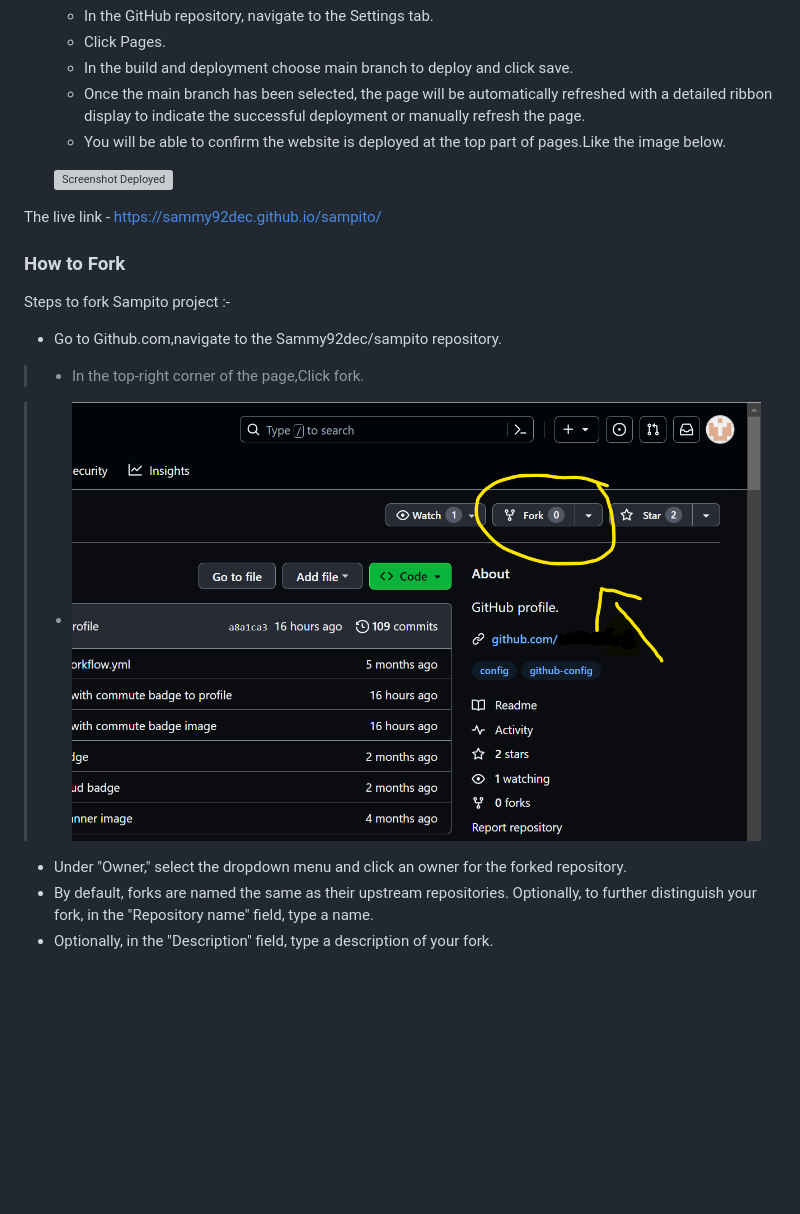
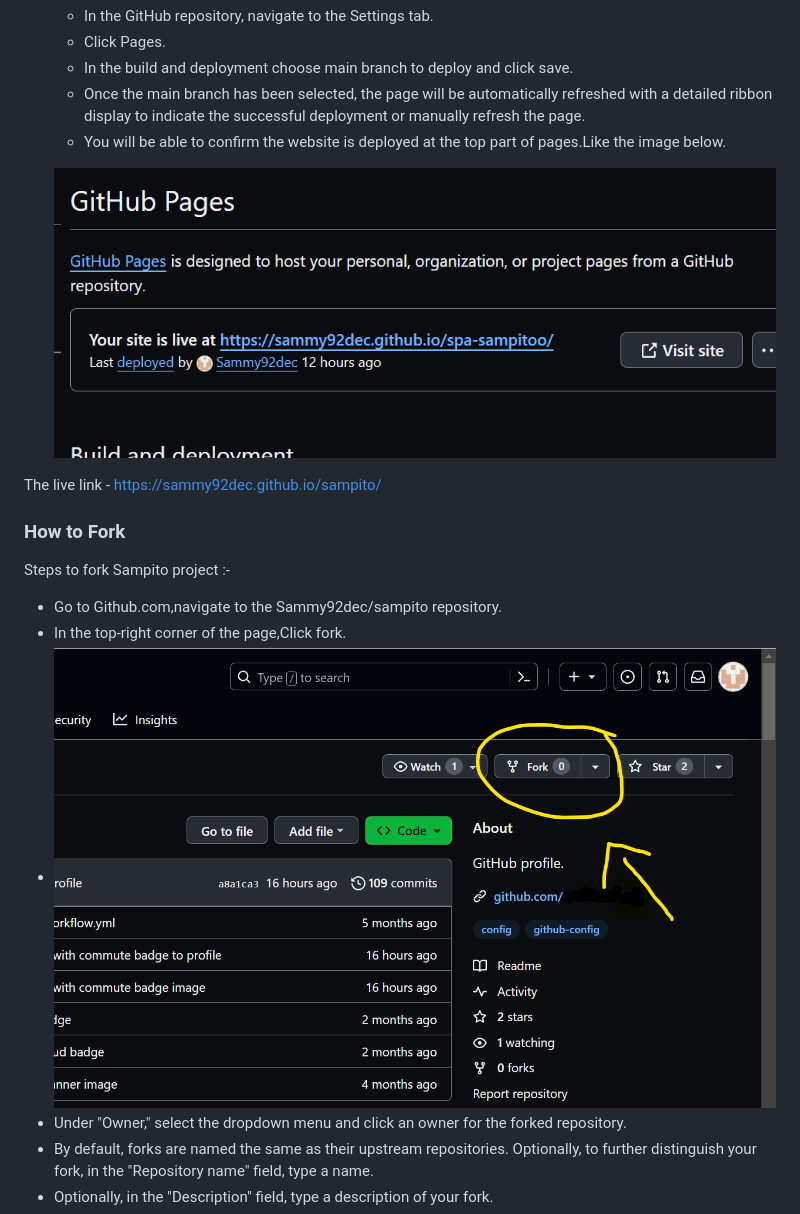
Before and after one commit to Sammy92dec/sampito, a Markdown page: README.md, the part around the change. Rendered like a GitHub page; blank space fills up the shorter version; grey boxes are pictures that could not be loaded.

Commit message:
fix: the deployed link thats on the README

```diff
--- a/README.md
+++ b/README.md
@@ -146,7 +146,7 @@ This section is the process to go through to deploy the project to a hosting pla
   - Once the main branch has been selected, the page will be automatically refreshed with a detailed ribbon display to indicate the successful deployment or manually refresh the page.
   - You will be able to confirm the website is deployed at the top part of pages.Like the image below.
 
-  ![Screenshot Deployed](workspaces/spa-sampitoo/assets/images/deployed.png)
+  ![Screenshot Deployed](assets/images/deployed.png)
 
 The live link - <https://sammy92dec.github.io/sampito/>
 
@@ -155,11 +155,8 @@ The live link - <https://sammy92dec.github.io/sampito/>
 Steps to fork Sampito project :-
 
 * Go to Github.com,navigate to the Sammy92dec/sampito repository.
-
->- In the top-right corner of the page,Click fork.
-
->- ![Screenshot Fork](assets/images/fork.png)
->
+* In the top-right corner of the page,Click fork.
+* ![Screenshot Fork](assets/images/fork.png)
 * Under "Owner," select the dropdown menu and click an owner for the forked repository.
 * By default, forks are named the same as their upstream repositories. Optionally, to further distinguish your fork, in the "Repository name" field, type a name.
 * Optionally, in the "Description" field, type a description of your fork.
```
